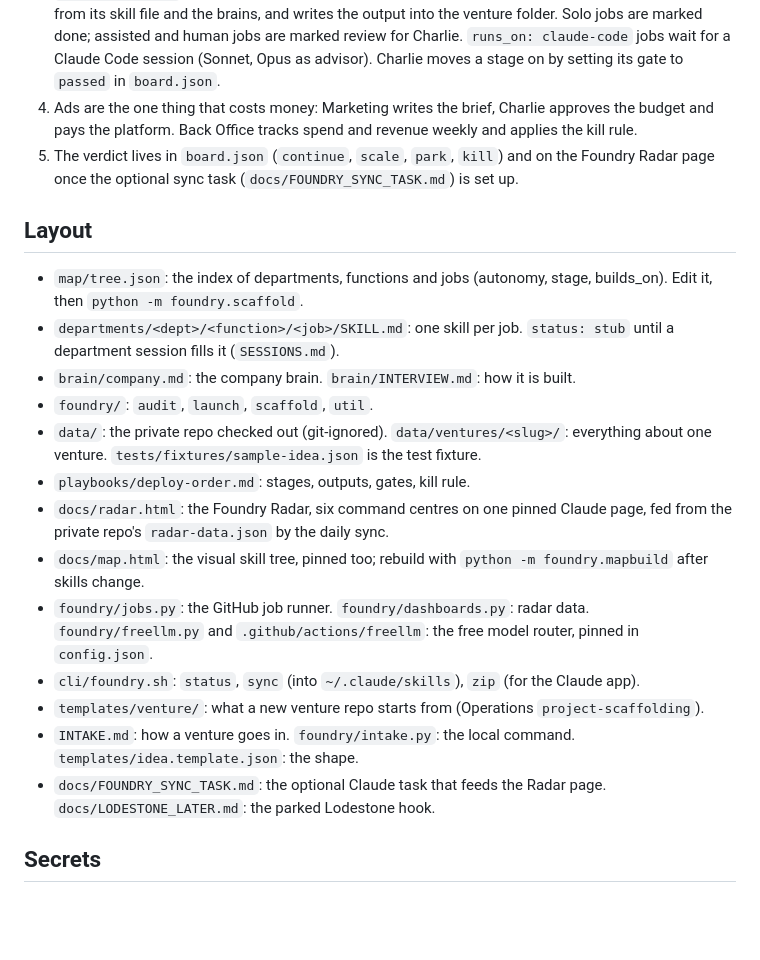
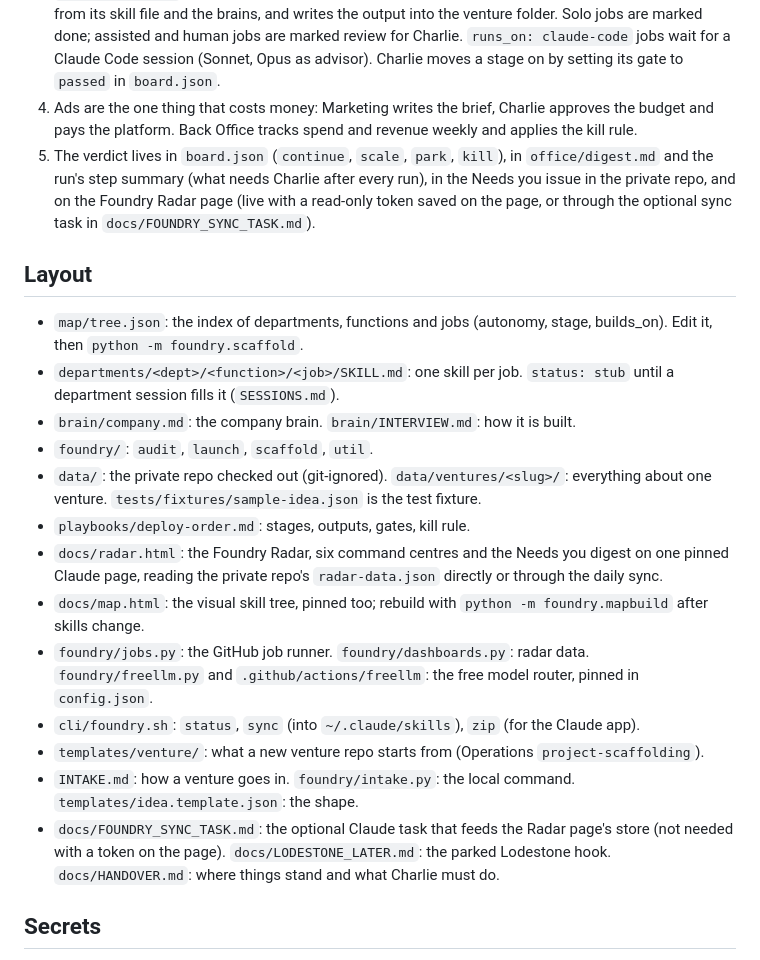
Before and after one commit to quickplay-studio/foundry, a Markdown page: README.md, the part around the change. Drawn GitHub-style; blank space fills up the shorter version.

Commit message:
README: where the verdict and the digest show up

```diff
--- a/README.md
+++ b/README.md
@@ -13,7 +13,7 @@ Foundry is Charlie's AI workforce: 167 agent jobs across 9 departments, every on
 2. `.github/workflows/launch.yml` (every four hours) runs `python -m foundry.launch --all`: the audit engine (the free router first, then any Gemini or Groq key, then a heuristic) picks the jobs that apply to this idea, orders them by stage and dependency, and writes `brain.md`, `plan.md`, `board.json` and `budget.json` in the venture folder.
 3. Departments run their jobs in stage order (`playbooks/deploy-order.md`). `.github/workflows/jobs.yml` runs every morning: `python -m foundry.jobs` takes the next ready `runs_on: github` jobs for each venture whose stage gate is open, has a free model do each one from its skill file and the brains, and writes the output into the venture folder. Solo jobs are marked done; assisted and human jobs are marked review for Charlie. `runs_on: claude-code` jobs wait for a Claude Code session (Sonnet, Opus as advisor). Charlie moves a stage on by setting its gate to `passed` in `board.json`.
 4. Ads are the one thing that costs money: Marketing writes the brief, Charlie approves the budget and pays the platform. Back Office tracks spend and revenue weekly and applies the kill rule.
-5. The verdict lives in `board.json` (`continue`, `scale`, `park`, `kill`) and on the Foundry Radar page once the optional sync task (`docs/FOUNDRY_SYNC_TASK.md`) is set up.
+5. The verdict lives in `board.json` (`continue`, `scale`, `park`, `kill`), in `office/digest.md` and the run's step summary (what needs Charlie after every run), in the Needs you issue in the private repo, and on the Foundry Radar page (live with a read-only token saved on the page, or through the optional sync task in `docs/FOUNDRY_SYNC_TASK.md`).
 
 ## Layout
 
@@ -23,13 +23,13 @@ Foundry is Charlie's AI workforce: 167 agent jobs across 9 departments, every on
 - `foundry/`: `audit`, `launch`, `scaffold`, `util`.
 - `data/`: the private repo checked out (git-ignored). `data/ventures/<slug>/`: everything about one venture. `tests/fixtures/sample-idea.json` is the test fixture.
 - `playbooks/deploy-order.md`: stages, outputs, gates, kill rule.
-- `docs/radar.html`: the Foundry Radar, six command centres on one pinned Claude page, fed from the private repo's `radar-data.json` by the daily sync.
+- `docs/radar.html`: the Foundry Radar, six command centres and the Needs you digest on one pinned Claude page, reading the private repo's `radar-data.json` directly or through the daily sync.
 - `docs/map.html`: the visual skill tree, pinned too; rebuild with `python -m foundry.mapbuild` after skills change.
 - `foundry/jobs.py`: the GitHub job runner. `foundry/dashboards.py`: radar data. `foundry/freellm.py` and `.github/actions/freellm`: the free model router, pinned in `config.json`.
 - `cli/foundry.sh`: `status`, `sync` (into `~/.claude/skills`), `zip` (for the Claude app).
 - `templates/venture/`: what a new venture repo starts from (Operations `project-scaffolding`).
 - `INTAKE.md`: how a venture goes in. `foundry/intake.py`: the local command. `templates/idea.template.json`: the shape.
-- `docs/FOUNDRY_SYNC_TASK.md`: the optional Claude task that feeds the Radar page. `docs/LODESTONE_LATER.md`: the parked Lodestone hook.
+- `docs/FOUNDRY_SYNC_TASK.md`: the optional Claude task that feeds the Radar page's store (not needed with a token on the page). `docs/LODESTONE_LATER.md`: the parked Lodestone hook. `docs/HANDOVER.md`: where things stand and what Charlie must do.
 
 ## Secrets
 
```
